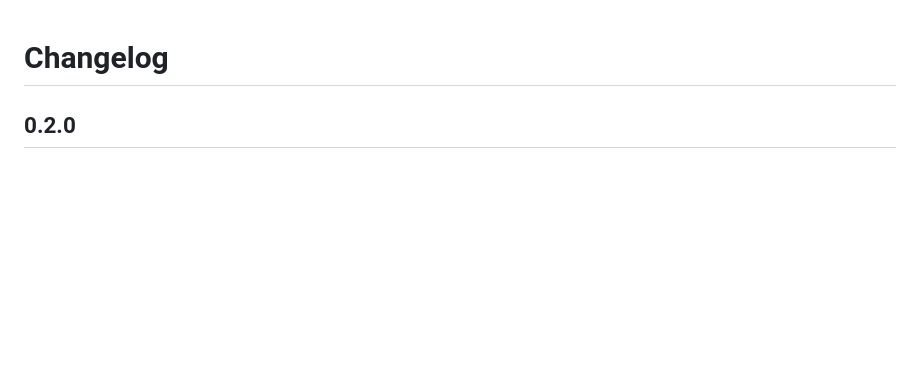
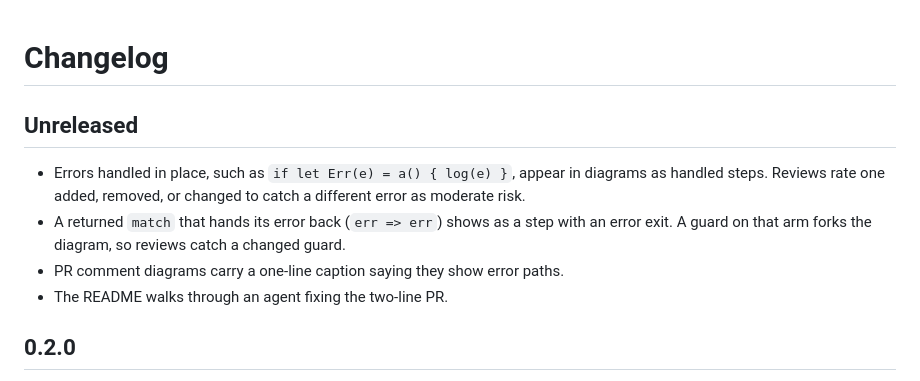
Before and after one commit to jagreehal/errpath, a Markdown page: CHANGELOG.md, the part around the change. Rendered like a GitHub page; blank space fills up the shorter version.

```diff
--- a/CHANGELOG.md
+++ b/CHANGELOG.md
@@ -1,4 +1,11 @@
 # Changelog
+
+## Unreleased
+
+- Errors handled in place, such as `if let Err(e) = a() { log(e) }`, appear in diagrams as handled steps. Reviews rate one added, removed, or changed to catch a different error as moderate risk.
+- A returned `match` that hands its error back (`err => err`) shows as a step with an error exit. A guard on that arm forks the diagram, so reviews catch a changed guard.
+- PR comment diagrams carry a one-line caption saying they show error paths.
+- The README walks through an agent fixing the two-line PR.
 
 ## 0.2.0
 
```
Also changed, not shown: README.md (+31 -1 lines), skills/errpath/SKILL.md (+3 -3 lines), docs/diagrams/closures.png, docs/diagrams/early-returns.png, docs/diagrams/match-request.png, docs/diagrams/place-order.png, docs/diagrams/retry-loop.png, 3 other files.
